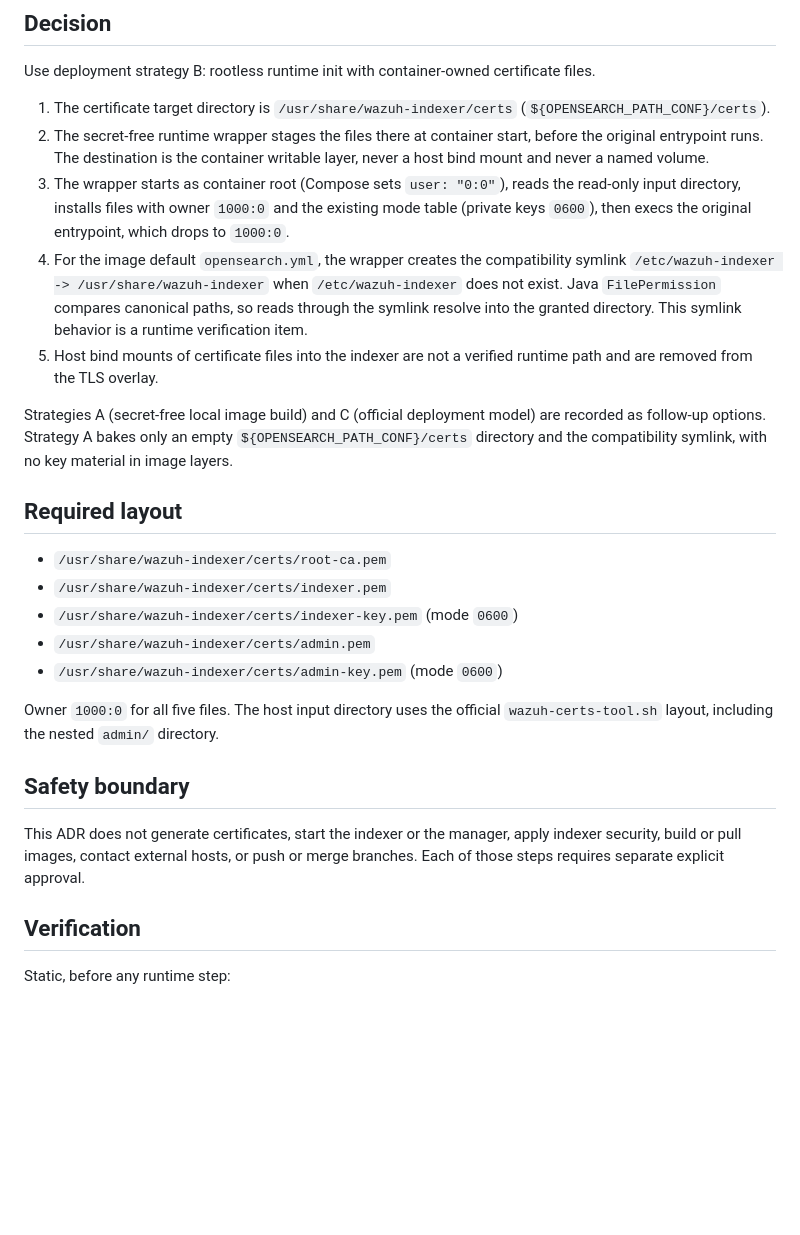
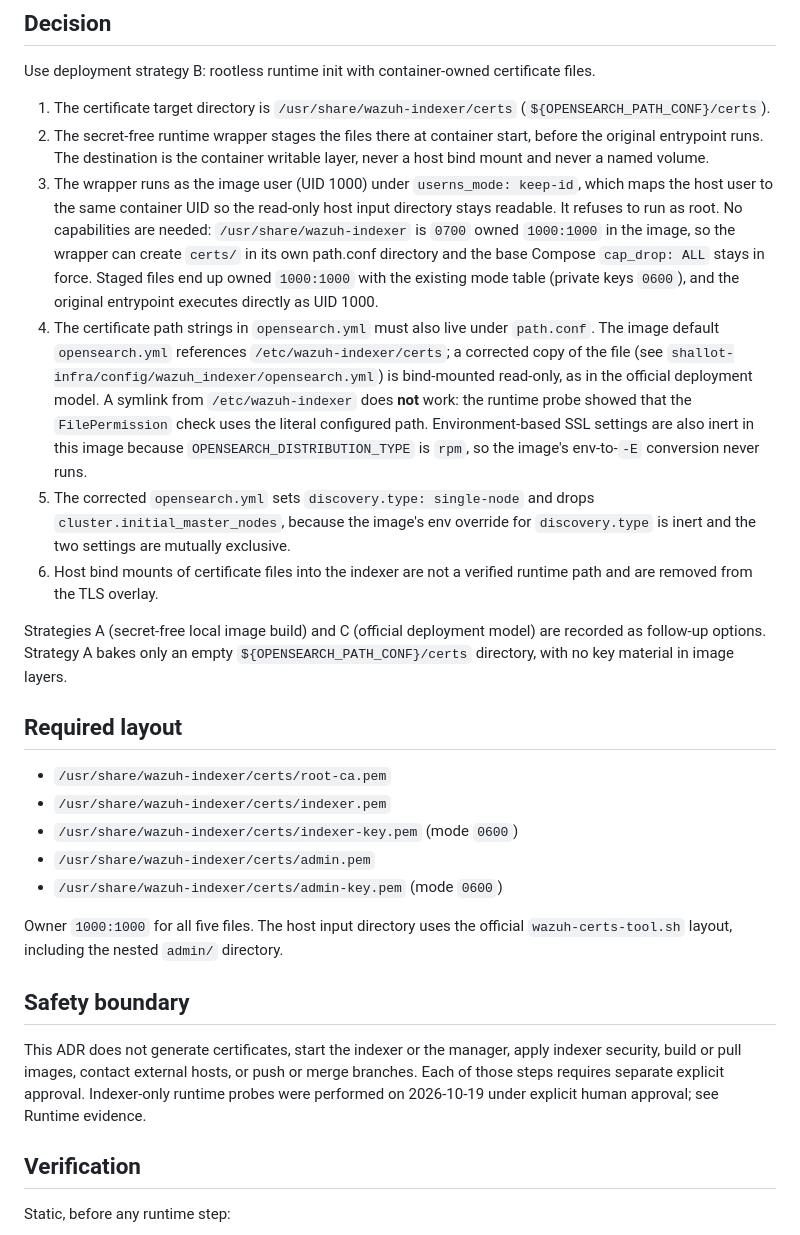
Before and after one commit to Tripl321/yh-cybersec-prototype, a Markdown page: docs/adr/0015-wazuh-rootless-cert-deployment.md, the part around one of its changes. Drawn GitHub-style; blank space fills up the shorter version.

```diff
--- a/docs/adr/0015-wazuh-rootless-cert-deployment.md
+++ b/docs/adr/0015-wazuh-rootless-cert-deployment.md
@@ -50,22 +50,35 @@ certificate files.
 2. The secret-free runtime wrapper stages the files there at container start,
    before the original entrypoint runs. The destination is the container
    writable layer, never a host bind mount and never a named volume.
-3. The wrapper starts as container root (Compose sets `user: "0:0"`), reads
-   the read-only input directory, installs files with owner `1000:0` and the
-   existing mode table (private keys `0600`), then execs the original
-   entrypoint, which drops to `1000:0`.
-4. For the image default `opensearch.yml`, the wrapper creates the
-   compatibility symlink `/etc/wazuh-indexer -> /usr/share/wazuh-indexer` when
-   `/etc/wazuh-indexer` does not exist. Java `FilePermission` compares
-   canonical paths, so reads through the symlink resolve into the granted
-   directory. This symlink behavior is a runtime verification item.
-5. Host bind mounts of certificate files into the indexer are not a verified
+3. The wrapper runs as the image user (UID 1000) under
+   `userns_mode: keep-id`, which maps the host user to the same container
+   UID so the read-only host input directory stays readable. It refuses to
+   run as root. No capabilities are needed: `/usr/share/wazuh-indexer` is
+   `0700` owned `1000:1000` in the image, so the wrapper can create
+   `certs/` in its own path.conf directory and the base Compose
+   `cap_drop: ALL` stays in force. Staged files end up owned `1000:1000`
+   with the existing mode table (private keys `0600`), and the original
+   entrypoint executes directly as UID 1000.
+4. The certificate path strings in `opensearch.yml` must also live under
+   `path.conf`. The image default `opensearch.yml` references
+   `/etc/wazuh-indexer/certs`; a corrected copy of the file (see
+   `shallot-infra/config/wazuh_indexer/opensearch.yml`) is bind-mounted
+   read-only, as in the official deployment model. A symlink from
+   `/etc/wazuh-indexer` does **not** work: the runtime probe showed that the
+   `FilePermission` check uses the literal configured path. Environment-based
+   SSL settings are also inert in this image because
+   `OPENSEARCH_DISTRIBUTION_TYPE` is `rpm`, so the image's env-to-`-E`
+   conversion never runs.
+5. The corrected `opensearch.yml` sets `discovery.type: single-node` and drops
+   `cluster.initial_master_nodes`, because the image's env override for
+   `discovery.type` is inert and the two settings are mutually exclusive.
+6. Host bind mounts of certificate files into the indexer are not a verified
    runtime path and are removed from the TLS overlay.
 
 Strategies A (secret-free local image build) and C (official deployment model)
 are recorded as follow-up options. Strategy A bakes only an empty
-`${OPENSEARCH_PATH_CONF}/certs` directory and the compatibility symlink, with
-no key material in image layers.
+`${OPENSEARCH_PATH_CONF}/certs` directory, with no key material in image
+layers.
 
 ## Required layout
 
@@ -75,14 +88,17 @@ no key material in image layers.
 - `/usr/share/wazuh-indexer/certs/admin.pem`
 - `/usr/share/wazuh-indexer/certs/admin-key.pem` (mode `0600`)
 
-Owner `1000:0` for all five files. The host input directory uses the official
-`wazuh-certs-tool.sh` layout, including the nested `admin/` directory.
+Owner `1000:1000` for all five files. The host input directory uses the
+official `wazuh-certs-tool.sh` layout, including the nested `admin/`
+directory.
 
 ## Safety boundary
 
 This ADR does not generate certificates, start the indexer or the manager,
 apply indexer security, build or pull images, contact external hosts, or push
 or merge branches. Each of those steps requires separate explicit approval.
+Indexer-only runtime probes were performed on 2026-10-19 under explicit human
+approval; see Runtime evidence.
 
 ## Verification
 
```
Also changed, not shown: other parts of docs/adr/0015-wazuh-rootless-cert-deployment.md (+58 -7 lines), docs/adr/0014-wazuh-official-cert-flow.md (+5 -0 lines).
